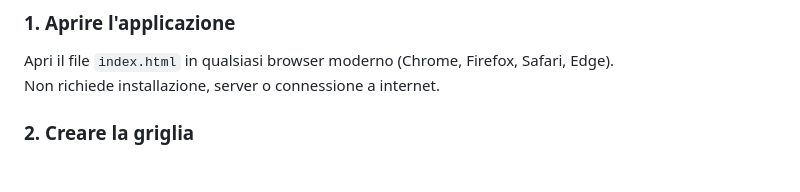
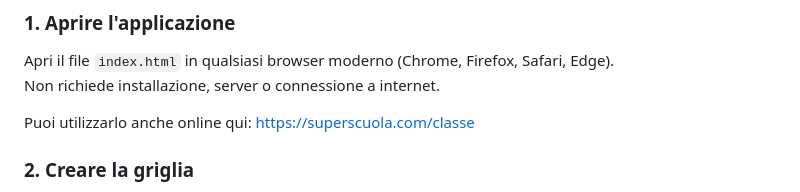
Before and after one commit to sebastianobasile/posti-in-classe, a Markdown page: README.md, the part around the change. GitHub-like rendering; blank space fills up the shorter version.

```diff
--- a/README.md
+++ b/README.md
@@ -23,6 +23,8 @@ Progettato per insegnanti, funziona su qualsiasi browser — PC, LIM Android, ta
 ### 1. Aprire l'applicazione
 Apri il file `index.html` in qualsiasi browser moderno (Chrome, Firefox, Safari, Edge).
 Non richiede installazione, server o connessione a internet.
+
+Puoi utilizzarlo anche online qui: https://superscuola.com/classe
 
 ### 2. Creare la griglia
 - Fai clic su una **cella vuota** per aggiungere un banco
```
